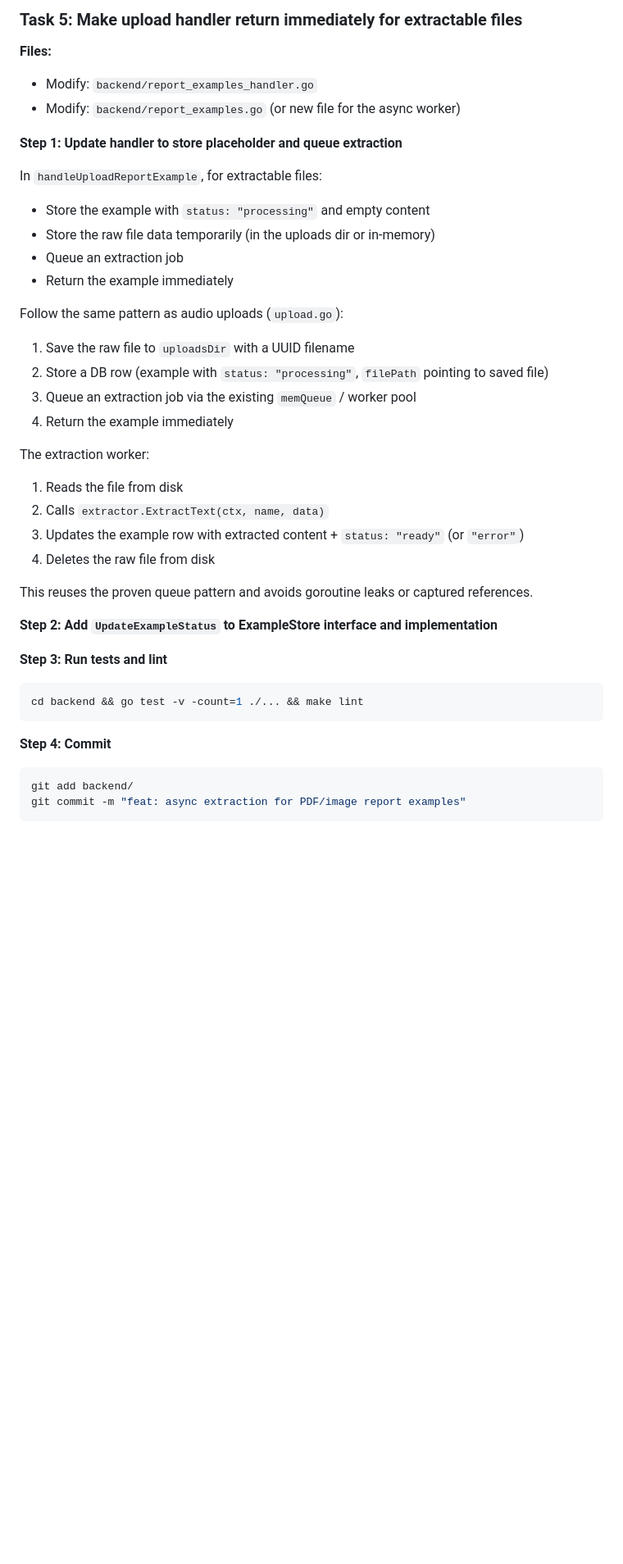
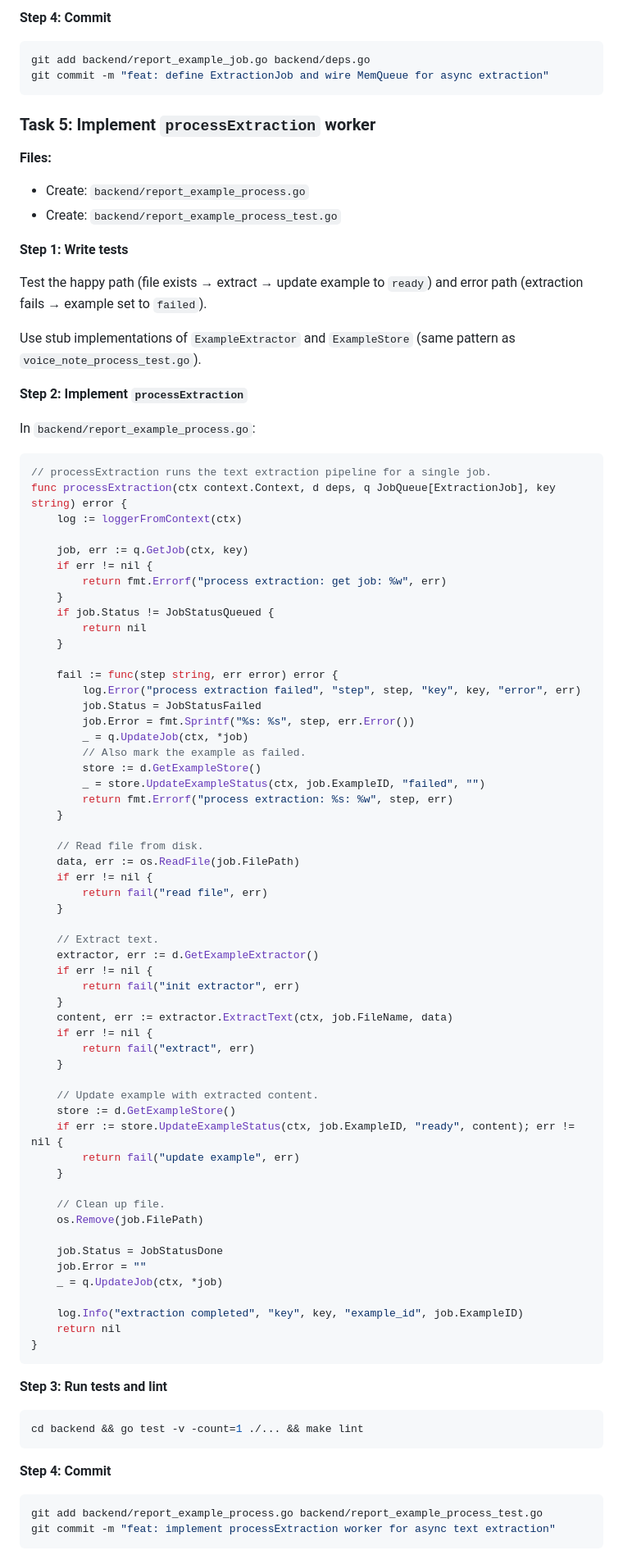
Before and after one commit to nicocrm/GradeBee, a Markdown page: docs/plans/2026-04-03-pdf-extraction-fix.md, the part around one of its changes. Shown at 82% size. Drawn GitHub-style; blank space fills up the shorter version.

Commit message:
Planning for report card example PDF pipeline

````diff
--- a/docs/plans/2026-04-03-pdf-extraction-fix.md
+++ b/docs/plans/2026-04-03-pdf-extraction-fix.md
@@ -387,34 +304,85 @@ git commit -m "feat: add status field to ReportExample"
 ```
 
-### Task 5: Make upload handler return immediately for extractable files
+**Step 4: Commit**
+
+```bash
+git add backend/report_example_job.go backend/deps.go
+git commit -m "feat: define ExtractionJob and wire MemQueue for async extraction"
+```
+
+### Task 5: Implement `processExtraction` worker
 
 **Files:**
-- Modify: `backend/report_examples_handler.go`
-- Modify: `backend/report_examples.go` (or new file for the async worker)
+- Create: `backend/report_example_process.go`
+- Create: `backend/report_example_process_test.go`
 
-**Step 1: Update handler to store placeholder and queue extraction**
+**Step 1: Write tests**
 
-In `handleUploadReportExample`, for extractable files:
-- Store the example with `status: "processing"` and empty content
-- Store the raw file data temporarily (in the uploads dir or in-memory)
-- Queue an extraction job
-- Return the example immediately
+Test the happy path (file exists → extract → update example to `ready`) and error path (extraction fails → example set to `failed`).
 
-Follow the same pattern as audio uploads (`upload.go`):
-1. Save the raw file to `uploadsDir` with a UUID filename
-2. Store a DB row (example with `status: "processing"`, `filePath` pointing to saved file)
-3. Queue an extraction job via the existing `memQueue` / worker pool
-4. Return the example immediately
+Use stub implementations of `ExampleExtractor` and `ExampleStore` (same pattern as `voice_note_process_test.go`).
 
-The extraction worker:
-1. Reads the file from disk
-2. Calls `extractor.ExtractText(ctx, name, data)`
-3. Updates the example row with extracted content + `status: "ready"` (or `"error"`)
-4. Deletes the raw file from disk
+**Step 2: Implement `processExtraction`**
 
-This reuses the proven queue pattern and avoids goroutine leaks or captured references.
+In `backend/report_example_process.go`:
 
-**Step 2: Add `UpdateExampleStatus` to ExampleStore interface and implementation**
+```go
+// processExtraction runs the text extraction pipeline for a single job.
+func processExtraction(ctx context.Context, d deps, q JobQueue[ExtractionJob], key string) error {
+	log := loggerFromContext(ctx)
+
+	job, err := q.GetJob(ctx, key)
+	if err != nil {
+		return fmt.Errorf("process extraction: get job: %w", err)
+	}
+	if job.Status != JobStatusQueued {
+		return nil
+	}
+
+	fail := func(step string, err error) error {
+		log.Error("process extraction failed", "step", step, "key", key, "error", err)
+		job.Status = JobStatusFailed
+		job.Error = fmt.Sprintf("%s: %s", step, err.Error())
+		_ = q.UpdateJob(ctx, *job)
+		// Also mark the example as failed.
+		store := d.GetExampleStore()
+		_ = store.UpdateExampleStatus(ctx, job.ExampleID, "failed", "")
+		return fmt.Errorf("process extraction: %s: %w", step, err)
+	}
+
+	// Read file from disk.
+	data, err := os.ReadFile(job.FilePath)
+	if err != nil {
+		return fail("read file", err)
+	}
+
+	// Extract text.
+	extractor, err := d.GetExampleExtractor()
+	if err != nil {
+		return fail("init extractor", err)
+	}
+	content, err := extractor.ExtractText(ctx, job.FileName, data)
+	if err != nil {
+		return fail("extract", err)
+	}
+
+	// Update example with extracted content.
+	store := d.GetExampleStore()
+	if err := store.UpdateExampleStatus(ctx, job.ExampleID, "ready", content); err != nil {
+		return fail("update example", err)
+	}
+
+	// Clean up file.
+	os.Remove(job.FilePath)
+
+	job.Status = JobStatusDone
+	job.Error = ""
+	_ = q.UpdateJob(ctx, *job)
+
+	log.Info("extraction completed", "key", key, "example_id", job.ExampleID)
+	return nil
+}
+```
 
 **Step 3: Run tests and lint**
 
@@ -425,7 +393,7 @@ cd backend && go test -v -count=1 ./... && make lint
 **Step 4: Commit**
 
 ```bash
-git add backend/
-git commit -m "feat: async extraction for PDF/image report examples"
+git add backend/report_example_process.go backend/report_example_process_test.go
+git commit -m "feat: implement processExtraction worker for async text extraction"
 ```
 
````
Also changed, not shown: other parts of docs/plans/2026-04-03-pdf-extraction-fix.md (+179 -218 lines), docs/plans/2026-04-03-upload-pipeline-refactor.md (deleted, +0 -229 lines).
